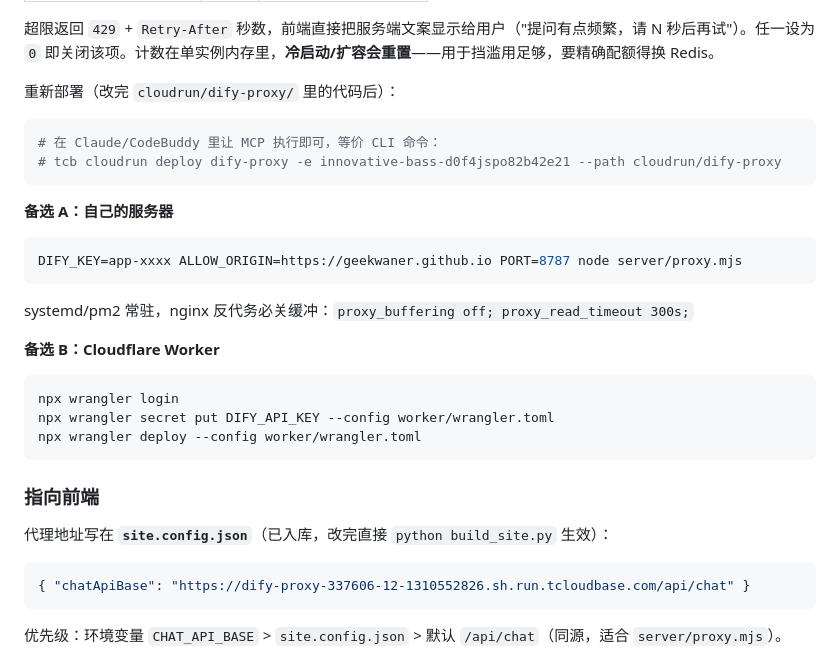
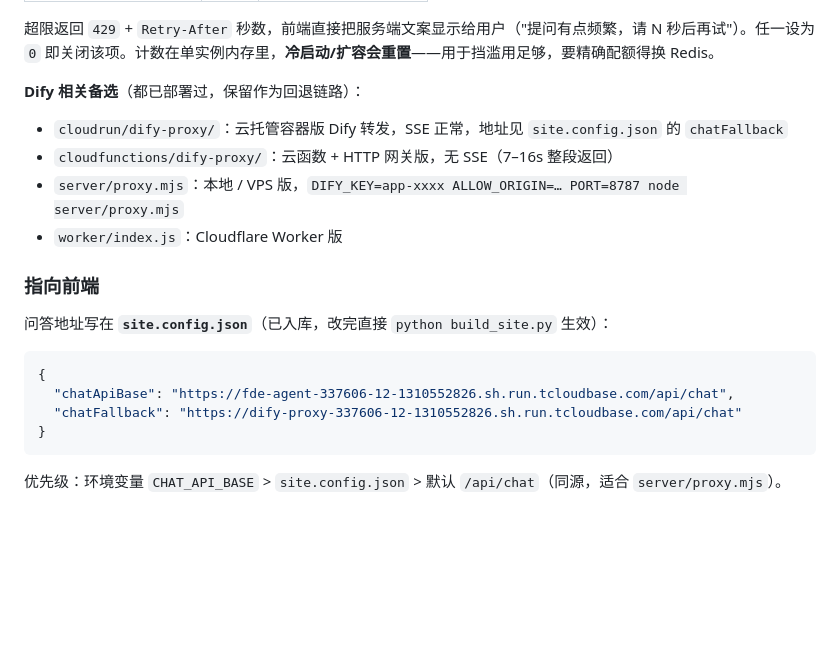
Before and after one commit to Geekwaner/FDE-100, a Markdown page: README.md, the part around one of its changes. Rendered like a GitHub page; blank space fills up the shorter version.

````diff
--- a/README.md
+++ b/README.md
@@ -70,35 +78,22 @@ node server/proxy.mjs         # 起站 + 问答代理，打开 http://127.0.0.1:
 
 超限返回 `429` + `Retry-After` 秒数，前端直接把服务端文案显示给用户（"提问有点频繁，请 N 秒后再试"）。任一设为 `0` 即关闭该项。计数在单实例内存里，**冷启动/扩容会重置**——用于挡滥用足够，要精确配额得换 Redis。
 
-重新部署（改完 `cloudrun/dify-proxy/` 里的代码后）：
+**Dify 相关备选**（都已部署过，保留作为回退链路）：
 
-```powershell
-# 在 Claude/CodeBuddy 里让 MCP 执行即可，等价 CLI 命令：
-# tcb cloudrun deploy dify-proxy -e innovative-bass-d0f4jspo82b42e21 --path cloudrun/dify-proxy
-```
-
-**备选 A：自己的服务器**
-
-```bash
-DIFY_KEY=app-xxxx ALLOW_ORIGIN=https://geekwaner.github.io PORT=8787 node server/proxy.mjs
-```
-
-systemd/pm2 常驻，nginx 反代务必关缓冲：`proxy_buffering off; proxy_read_timeout 300s;`
-
-**备选 B：Cloudflare Worker**
-
-```bash
-npx wrangler login
-npx wrangler secret put DIFY_API_KEY --config worker/wrangler.toml
-npx wrangler deploy --config worker/wrangler.toml
-```
+- `cloudrun/dify-proxy/`：云托管容器版 Dify 转发，SSE 正常，地址见 `site.config.json` 的 `chatFallback`
+- `cloudfunctions/dify-proxy/`：云函数 + HTTP 网关版，无 SSE（7–16s 整段返回）
+- `server/proxy.mjs`：本地 / VPS 版，`DIFY_KEY=app-xxxx ALLOW_ORIGIN=… PORT=8787 node server/proxy.mjs`
+- `worker/index.js`：Cloudflare Worker 版
 
 ### 指向前端
 
-代理地址写在 **`site.config.json`**（已入库，改完直接 `python build_site.py` 生效）：
+问答地址写在 **`site.config.json`**（已入库，改完直接 `python build_site.py` 生效）：
 
 ```json
-{ "chatApiBase": "https://dify-proxy-337606-12-1310552826.sh.run.tcloudbase.com/api/chat" }
+{
+  "chatApiBase": "https://fde-agent-337606-12-1310552826.sh.run.tcloudbase.com/api/chat",
+  "chatFallback": "https://dify-proxy-337606-12-1310552826.sh.run.tcloudbase.com/api/chat"
+}
 ```
 
 优先级：环境变量 `CHAT_API_BASE` > `site.config.json` > 默认 `/api/chat`（同源，适合 `server/proxy.mjs`）。
````
Also changed, not shown: other parts of README.md (+34 -26 lines), docs/ai-integration.md (+58 -1 lines).
